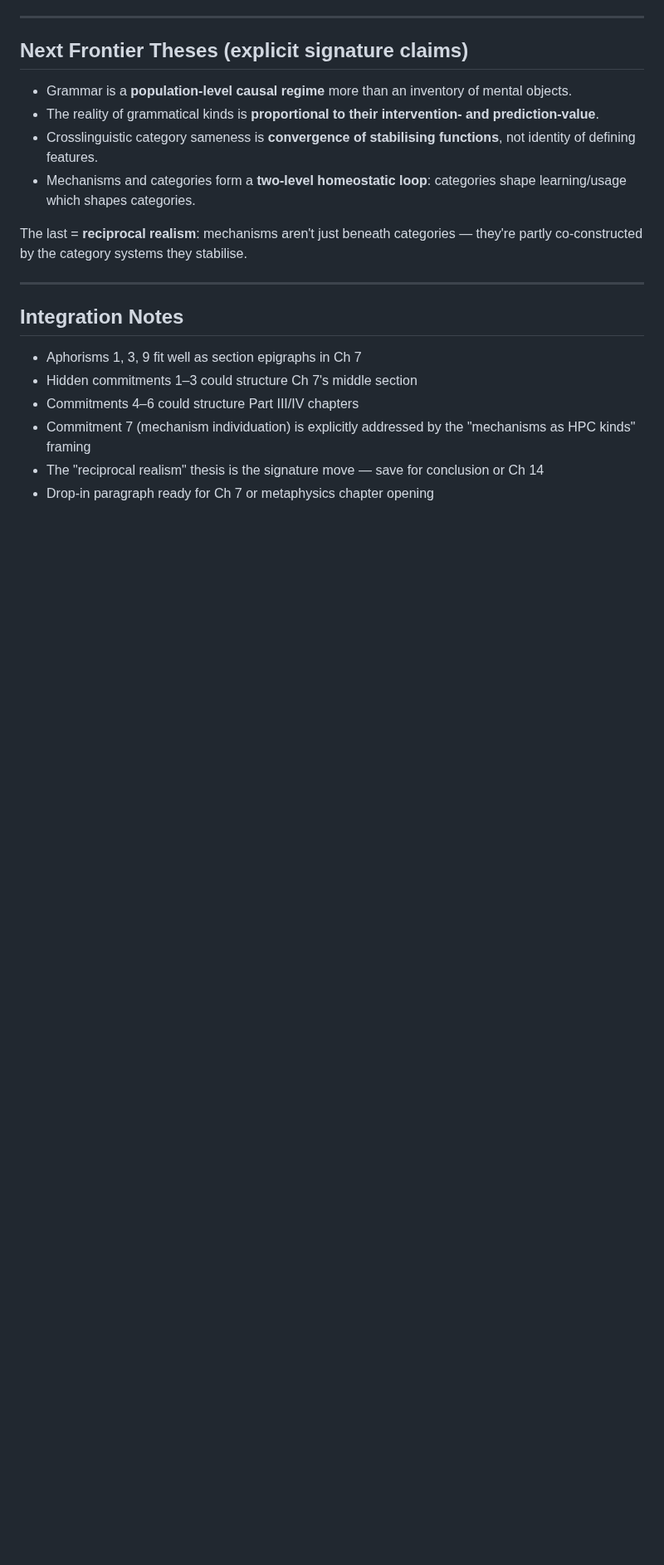
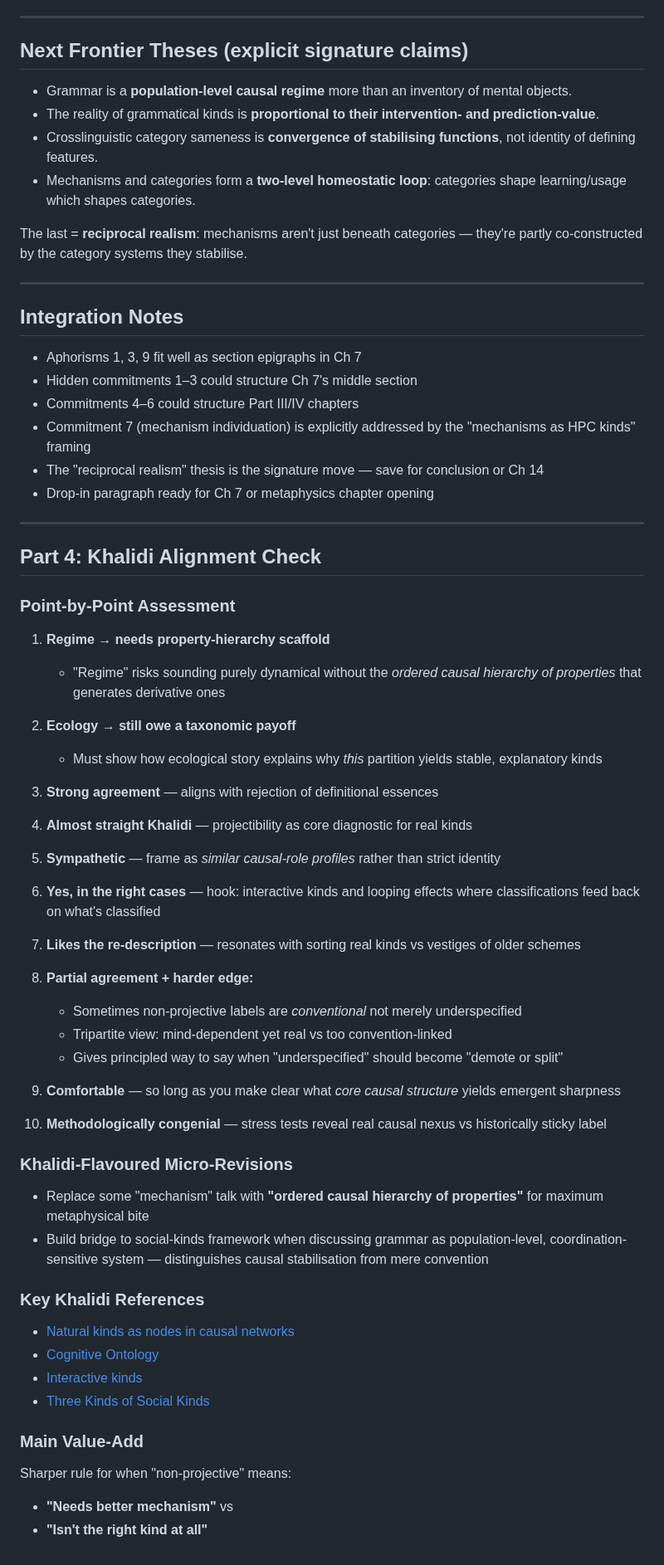
Before and after one commit to BrettRey/hpc-book, a Markdown page: notes/chapter07-grist.md, the part around the change. Shown at 83% size. GitHub-like rendering; blank space fills up the shorter version.

Commit message:
Add Khalidi alignment check for ten aphorisms

```diff
--- a/notes/chapter07-grist.md
+++ b/notes/chapter07-grist.md
@@ -125,3 +125,53 @@ The last = **reciprocal realism**: mechanisms aren't just beneath categories —
 - Commitment 7 (mechanism individuation) is explicitly addressed by the "mechanisms as HPC kinds" framing
 - The "reciprocal realism" thesis is the signature move — save for conclusion or Ch 14
 - Drop-in paragraph ready for Ch 7 or metaphysics chapter opening
+
+
+---
+
+## Part 4: Khalidi Alignment Check
+
+### Point-by-Point Assessment
+
+1. **Regime → needs property-hierarchy scaffold**
+   - "Regime" risks sounding purely dynamical without the *ordered causal hierarchy of properties* that generates derivative ones
+
+2. **Ecology → still owe a taxonomic payoff**
+   - Must show how ecological story explains why *this* partition yields stable, explanatory kinds
+
+3. **Strong agreement** — aligns with rejection of definitional essences
+
+4. **Almost straight Khalidi** — projectibility as core diagnostic for real kinds
+
+5. **Sympathetic** — frame as *similar causal-role profiles* rather than strict identity
+
+6. **Yes, in the right cases** — hook: interactive kinds and looping effects where classifications feed back on what's classified
+
+7. **Likes the re-description** — resonates with sorting real kinds vs vestiges of older schemes
+
+8. **Partial agreement + harder edge:**
+   - Sometimes non-projective labels are *conventional* not merely underspecified
+   - Tripartite view: mind-dependent yet real vs too convention-linked
+   - Gives principled way to say when "underspecified" should become "demote or split"
+
+9. **Comfortable** — so long as you make clear what *core causal structure* yields emergent sharpness
+
+10. **Methodologically congenial** — stress tests reveal real causal nexus vs historically sticky label
+
+### Khalidi-Flavoured Micro-Revisions
+
+- Replace some "mechanism" talk with **"ordered causal hierarchy of properties"** for maximum metaphysical bite
+- Build bridge to social-kinds framework when discussing grammar as population-level, coordination-sensitive system — distinguishes causal stabilisation from mere convention
+
+### Key Khalidi References
+
+- [Natural kinds as nodes in causal networks](https://philarchive.org/rec/KHANKA-4)
+- [Cognitive Ontology](https://philpapers.org/rec/KHACOT-5)
+- [Interactive kinds](https://philarchive.org/rec/KHAIK)
+- [Three Kinds of Social Kinds](https://philarchive.org/rec/KHATKO)
+
+### Main Value-Add
+
+Sharper rule for when "non-projective" means:
+- **"Needs better mechanism"** vs
+- **"Isn't the right kind at all"**
```
